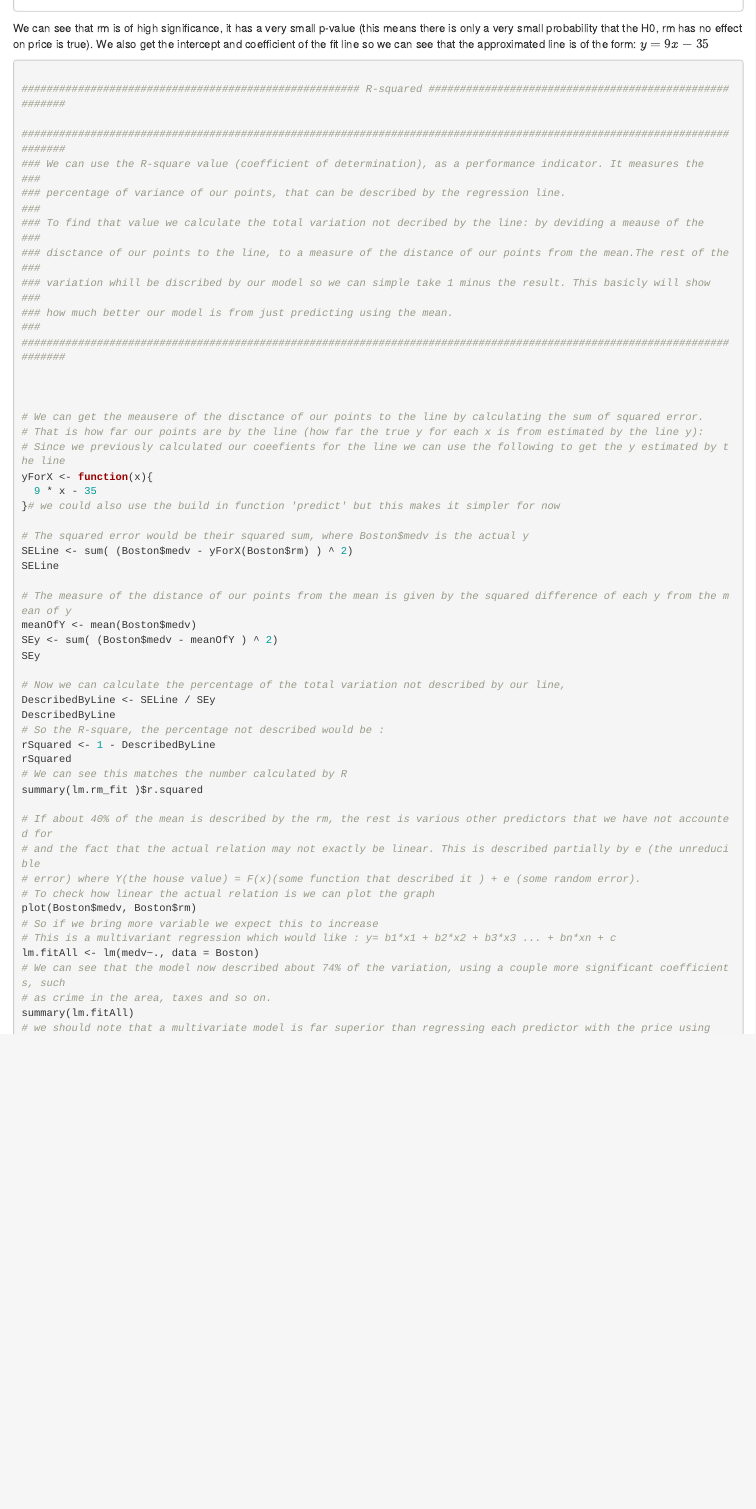
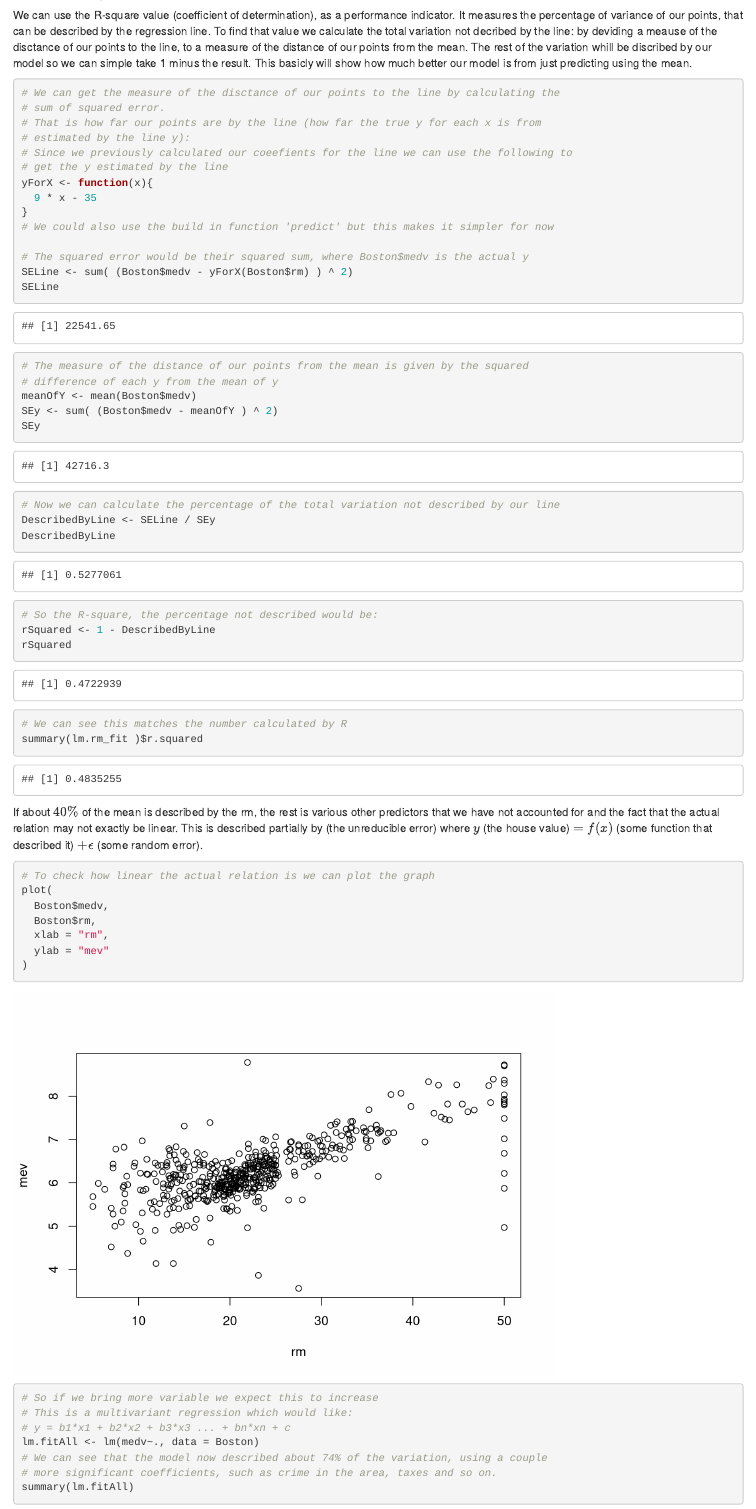
Before and after one commit to sofiakyr/machine_learning_algorithms_guide, an R Markdown document (02_linear_regression.Rmd): the page in a window 1100 px wide, from 1180 px down before the commit and from 1300 px down after it. Rendered offline with R 4.5, knitr and Pandoc, with nearby package versions; drawn as R Markdown's standard HTML page in place of the format the file asks for.

Commit message:
Converted the R-squared section and added ignore for bookdown outputs.

````diff
--- a/02_linear_regression.Rmd
+++ b/02_linear_regression.Rmd
@@ -57,55 +57,63 @@ We can see that rm is of high significance, it has a very small p-value (this me
 probability that the H0, rm has no effect on price is true). We also get the intercept and coefficient of the fit line
 so we can see that the approximated line is of the form: $y = 9x - 35$
 
-```R
+## R-squared
 
-###################################################### R-squared #######################################################
+We can use the R-square value (coefficient of determination), as a performance indicator. It measures the percentage of
+variance of our points, that can be described by the regression line. To find that value we calculate the total
+variation not decribed by the line: by deviding a meause of the disctance of our points to the line, to a measure of the
+distance of our points from the mean. The rest of the variation whill be discribed by our model so we can simple take 1
+minus the result. This basicly will show how much better our model is from just predicting using the mean.
 
-########################################################################################################################
-### We can use the R-square value (coefficient of determination), as a performance indicator. It measures the        ###
-### percentage of variance of our points, that can be described by the regression line.                              ###
-### To find that value we calculate the total variation not decribed by the line: by deviding a meause of the        ###
-### disctance of our points to the line, to a measure of the distance of our points from the mean.The rest of the    ###
-### variation whill be discribed by our model so we can simple take 1 minus the result. This basicly will show       ###
-### how much better our model is from just predicting using the mean.                                                ###
-########################################################################################################################
-
-
-
-# We can get the meausere of the disctance of our points to the line by calculating the sum of squared error.
-# That is how far our points are by the line (how far the true y for each x is from estimated by the line y):
-# Since we previously calculated our coeefients for the line we can use the following to get the y estimated by the line
+```{r}
+# We can get the measure of the disctance of our points to the line by calculating the
+# sum of squared error.
+# That is how far our points are by the line (how far the true y for each x is from
+# estimated by the line y):
+# Since we previously calculated our coeefients for the line we can use the following to
+# get the y estimated by the line
 yForX <- function(x){
   9 * x - 35
-}# we could also use the build in function 'predict' but this makes it simpler for now
+}
+# We could also use the build in function 'predict' but this makes it simpler for now
 
 # The squared error would be their squared sum, where Boston$medv is the actual y
 SELine <- sum( (Boston$medv - yForX(Boston$rm) ) ^ 2)
 SELine
 
-# The measure of the distance of our points from the mean is given by the squared difference of each y from the mean of y
+# The measure of the distance of our points from the mean is given by the squared
+# difference of each y from the mean of y
 meanOfY <- mean(Boston$medv)
 SEy <- sum( (Boston$medv - meanOfY ) ^ 2)
 SEy
 
-# Now we can calculate the percentage of the total variation not described by our line,
+# Now we can calculate the percentage of the total variation not described by our line
 DescribedByLine <- SELine / SEy
 DescribedByLine
-# So the R-square, the percentage not described would be :
+# So the R-square, the percentage not described would be:
 rSquared <- 1 - DescribedByLine
 rSquared
 # We can see this matches the number calculated by R
 summary(lm.rm_fit )$r.squared
+```
 
-# If about 40% of the mean is described by the rm, the rest is various other predictors that we have not accounted for
-# and the fact that the actual relation may not exactly be linear. This is described partially by e (the unreducible
-# error) where Y(the house value) = F(x)(some function that described it ) + e (some random error).
+If about $40\%$ of the mean is described by the rm, the rest is various other predictors that we have not accounted for
+and the fact that the actual relation may not exactly be linear. This is described partially by (the unreducible error)
+where $y$ (the house value) $= f(x)$ (some function that described it) $+ \epsilon$ (some random error).
+
+```{r}
 # To check how linear the actual relation is we can plot the graph
-plot(Boston$medv, Boston$rm)
+plot(
+  Boston$medv,
+  Boston$rm,
+  xlab = "rm",
+  ylab = "mev"
+)
+
 # So if we bring more variable we expect this to increase
-# This is a multivariant regression which would like : y= b1*x1 + b2*x2 + b3*x3 ... + bn*xn + c
+# This is a multivariant regression which would like:
+# y = b1*x1 + b2*x2 + b3*x3 ... + bn*xn + c
 lm.fitAll <- lm(medv~., data = Boston)
-# We can see that the model now described about 74% of the variation, using a couple more significant coefficients, such
-# as crime in the area, taxes and so on.
+# We can see that the model now described about 74% of the variation, using a couple
+# more significant coefficients, such as crime in the area, taxes and so on.
 summary(lm.fitAll)
-# we should note that a multivariate model is far superior than regressing each predictor with the price using
````
Also changed, not shown: 02_linear_regression.Rmd (8 more changed lines), 1 other file.
